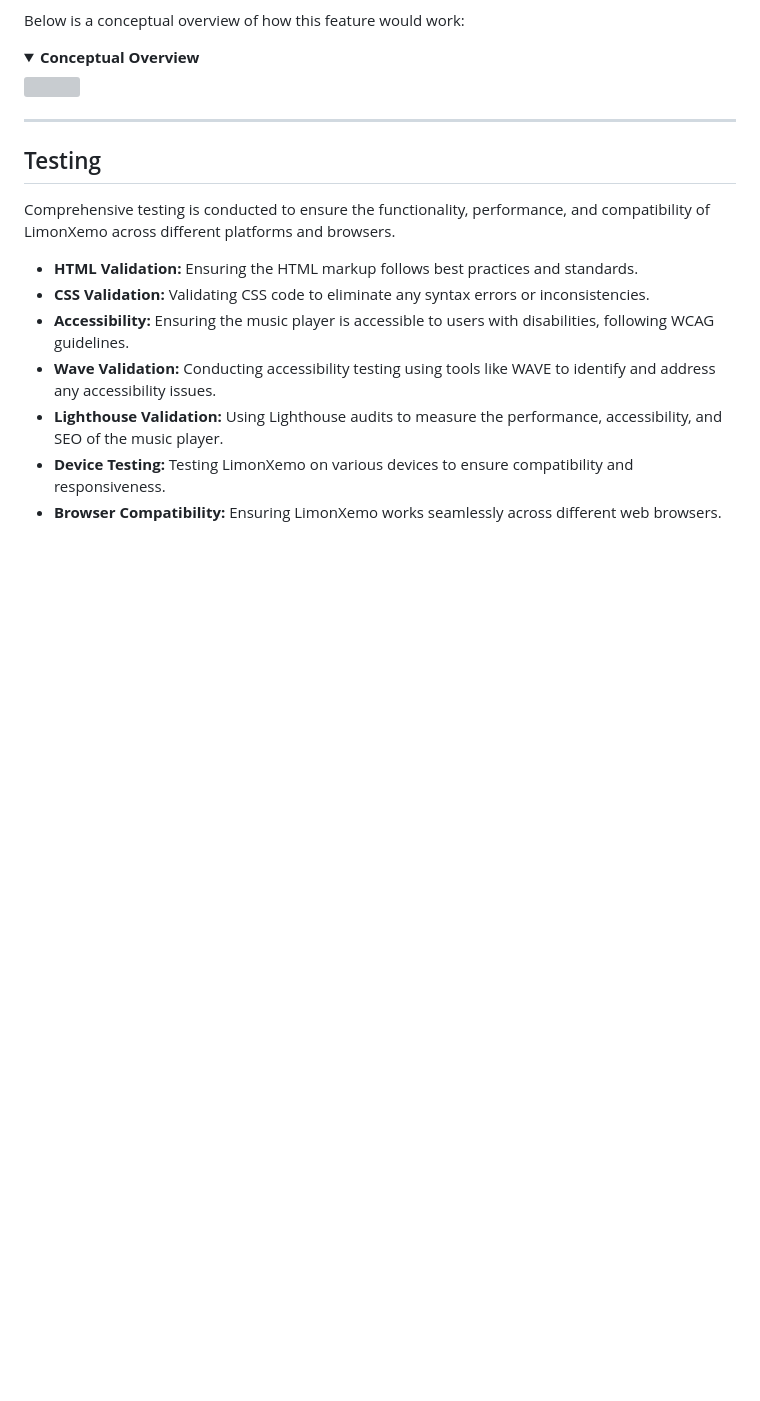
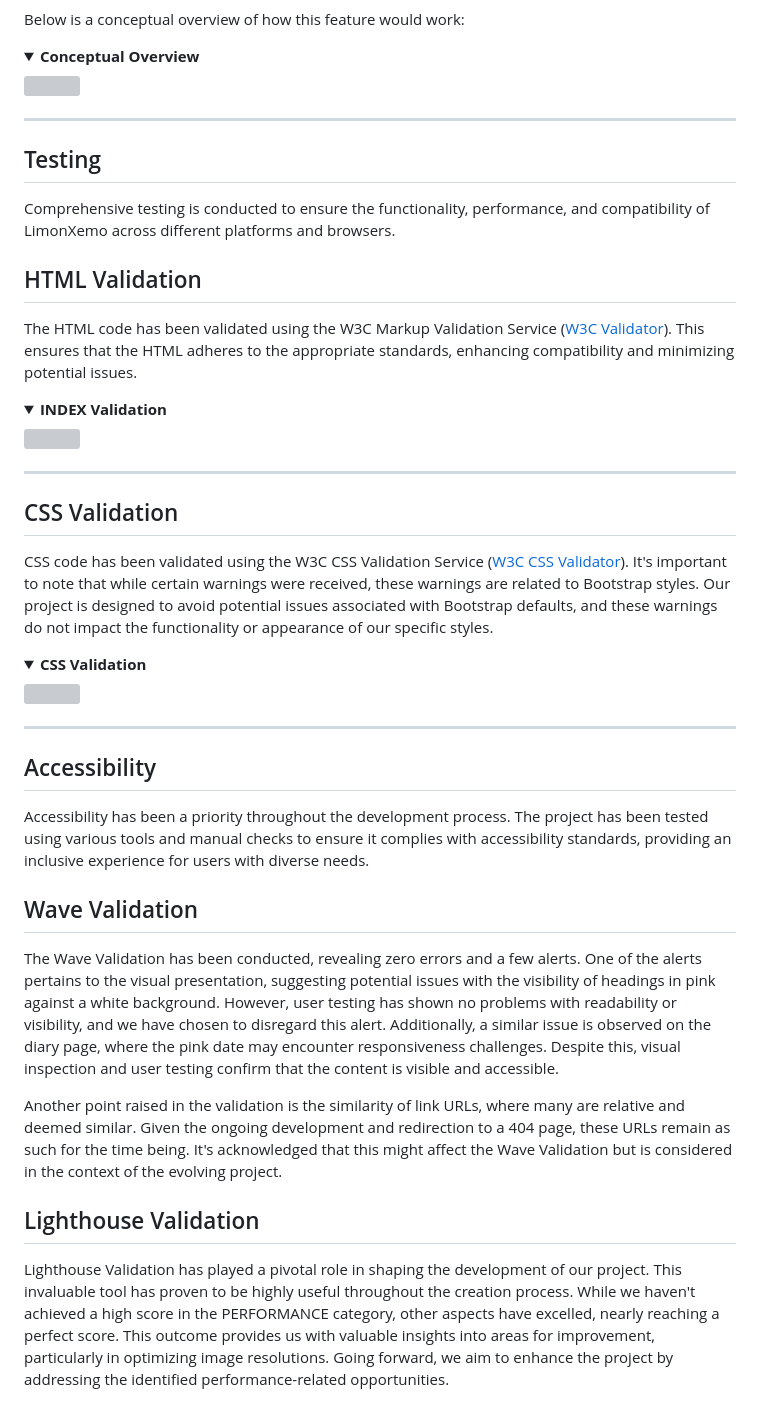
Before and after one commit to Vgarcan/CodeInstitute-proj02, a Markdown page: README.MD, the part around the change printed below. Rendered like a GitHub page; folded sections open; blank space fills up the shorter version; grey boxes are pictures that could not be loaded.

```diff
--- a/README.MD
+++ b/README.MD
@@ -212,10 +220,31 @@ Below is a conceptual overview of how this feature would work:
 ## Testing
 Comprehensive testing is conducted to ensure the functionality, performance, and compatibility of LimonXemo across different platforms and browsers.
 
-- **HTML Validation:** Ensuring the HTML markup follows best practices and standards.
-- **CSS Validation:** Validating CSS code to eliminate any syntax errors or inconsistencies.
-- **Accessibility:** Ensuring the music player is accessible to users with disabilities, following WCAG guidelines.
-- **Wave Validation:** Conducting accessibility testing using tools like WAVE to identify and address any accessibility issues.
-- **Lighthouse Validation:** Using Lighthouse audits to measure the performance, accessibility, and SEO of the music player.
-- **Device Testing:** Testing LimonXemo on various devices to ensure compatibility and responsiveness.
-- **Browser Compatibility:** Ensuring LimonXemo works seamlessly across different web browsers.
+## HTML Validation
+The HTML code has been validated using the W3C Markup Validation Service ([W3C Validator](https://validator.w3.org/)). This ensures that the HTML adheres to the appropriate standards, enhancing compatibility and minimizing potential issues.
+
+<details><summary><b>INDEX Validation</b></summary>
+   <img src="assets/img/readme-pics/val-index.jpg"></details>
+   <hr>
+
+## CSS Validation
+CSS code has been validated using the W3C CSS Validation Service ([W3C CSS Validator](https://jigsaw.w3.org/css-validator/)). It's important to note that while certain warnings were received, these warnings are related to Bootstrap styles. Our project is designed to avoid potential issues associated with Bootstrap defaults, and these warnings do not impact the functionality or appearance of our specific styles.
+
+<details><summary><b>CSS Validation</b></summary>
+   <img src="assets/img/readme-pics/css-advice.jpg"></details>
+   <hr>
+
+## Accessibility
+Accessibility has been a priority throughout the development process. The project has been tested using various tools and manual checks to ensure it complies with accessibility standards, providing an inclusive experience for users with diverse needs.
+
+## Wave Validation
+
+The Wave Validation has been conducted, revealing zero errors and a few alerts. One of the alerts pertains to the visual presentation, suggesting potential issues with the visibility of headings in pink against a white background. However, user testing has shown no problems with readability or visibility, and we have chosen to disregard this alert. Additionally, a similar issue is observed on the diary page, where the pink date may encounter responsiveness challenges. Despite this, visual inspection and user testing confirm that the content is visible and accessible.
+
+Another point raised in the validation is the similarity of link URLs, where many are relative and deemed similar. Given the ongoing development and redirection to a 404 page, these URLs remain as such for the time being. It's acknowledged that this might affect the Wave Validation but is considered in the context of the evolving project.
+
+## Lighthouse Validation
+
+Lighthouse Validation has played a pivotal role in shaping the development of our project. This invaluable tool has proven to be highly useful throughout the creation process. While we haven't achieved a high score in the PERFORMANCE category, other aspects have excelled, nearly reaching a perfect score. This outcome provides us with valuable insights into areas for improvement, particularly in optimizing image resolutions. Going forward, we aim to enhance the project by addressing the identified performance-related opportunities.
+
+
```
Also changed, not shown: other parts of README.MD (+37 -6 lines), assets/imgs/readme-pics/buttons-example.png (added), assets/imgs/readme-pics/display-example.png (added), assets/imgs/readme-pics/phone-test.jpg (added), assets/imgs/readme-pics/tablet-example.png (added), 4 other files.
